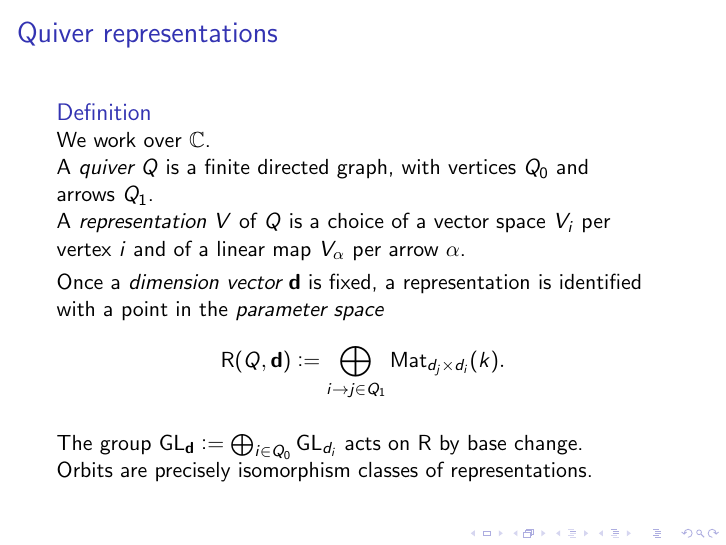
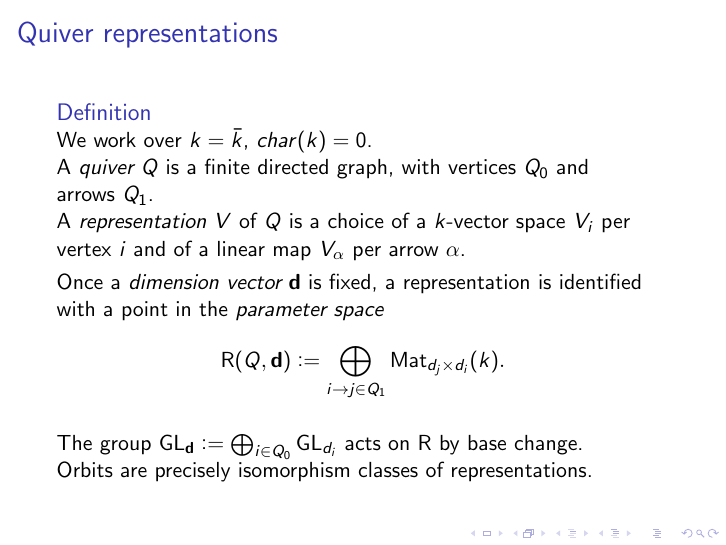
Before and after one commit to giannipetrella/quivertools-showcase, LaTeX slides (note.tex): page 8 of 50. Compiled offline with pdfLaTeX.

Commit message:
work over k = kbar, char k  = 0

```diff
--- a/note.tex
+++ b/note.tex
@@ -32,13 +32,13 @@ This work is supported by the Luxembourg National Research Fund (AFR-17953441)
 \begin{frame}
     \frametitle{Quiver representations}
 \begin{definition}
-    We work over $\mathbb{C}$. \pause
+    We work over $k = \bar{k}$, $char(k) = 0$. \pause
 
     A \emph{quiver}~$Q$ is a finite directed graph, with
     vertices~$Q_0$ and arrows~$Q_1$.
 
     A \emph{representation}~$V$ of~$Q$ is
-    a choice of a vector space~$V_i$ per vertex~$i$
+    a choice of a $k$-vector space~$V_i$ per vertex~$i$
     and of a linear map~$V_{\alpha}$ per arrow~$\alpha$.
 \end{definition} \pause
 
```
